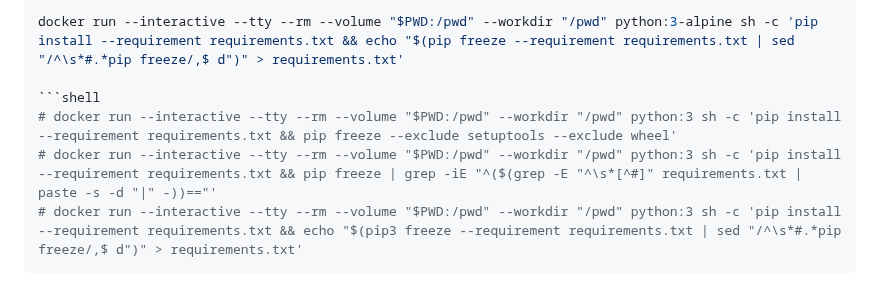
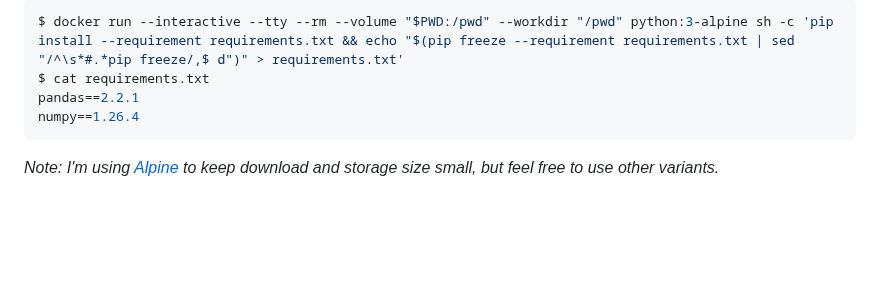
Before and after one commit to emmercm/www, a Markdown page: src/blog/_pinning-python.md, the part around one of its changes. Rendered like a GitHub page; blank space fills up the shorter version.

Commit message:
src/blog/_pinning-python.md updated from https://stackedit.io/

````diff
--- a/src/blog/_pinning-python.md
+++ b/src/blog/_pinning-python.md
@@ -123,14 +123,14 @@ All of the above can be accomplished with this Docker command:
 
 ```shell
-docker run --interactive --tty --rm --volume "$PWD:/pwd" --workdir "/pwd" python:3-alpine sh -c 'pip install --requirement requirements.txt && echo "$(pip freeze --requirement requirements.txt | sed "/^\s*#.*pip freeze/,$ d")" > requirements.txt'
-
-```shell
-# docker run --interactive --tty --rm --volume "$PWD:/pwd" --workdir "/pwd" python:3 sh -c 'pip install --requirement requirements.txt && pip freeze --exclude setuptools --exclude wheel'
-# docker run --interactive --tty --rm --volume "$PWD:/pwd" --workdir "/pwd" python:3 sh -c 'pip install --requirement requirements.txt && pip freeze | grep -iE "^($(grep -E "^\s*[^#]" requirements.txt | paste -s -d "|" -))=="'
-# docker run --interactive --tty --rm --volume "$PWD:/pwd" --workdir "/pwd" python:3 sh -c 'pip install --requirement requirements.txt && echo "$(pip3 freeze --requirement requirements.txt | sed "/^\s*#.*pip freeze/,$ d")" > requirements.txt'
+$ docker run --interactive --tty --rm --volume "$PWD:/pwd" --workdir "/pwd" python:3-alpine sh -c 'pip install --requirement requirements.txt && echo "$(pip freeze --requirement requirements.txt | sed "/^\s*#.*pip freeze/,$ d")" > requirements.txt'
+$ cat requirements.txt
+pandas==2.2.1
+numpy==1.26.4
 ```
 
+_Note: I'm using [Alpine](https://alpinelinux.org/) to keep download and storage size small, but feel free to use other variants._
+
 <!--stackedit_data:
-eyJoaXN0b3J5IjpbODQ0OTIzMDAsMTIzODg2NTE5NCwtNTY5OT
-gzMjIzLC0xOTc1NjY4MjczXX0=
+eyJoaXN0b3J5IjpbLTIwOTgzNDM3MDEsMTIzODg2NTE5NCwtNT
+Y5OTgzMjIzLC0xOTc1NjY4MjczXX0=
 -->
````
Also changed, not shown: other parts of src/blog/_pinning-python.md (+1 -1 lines).
